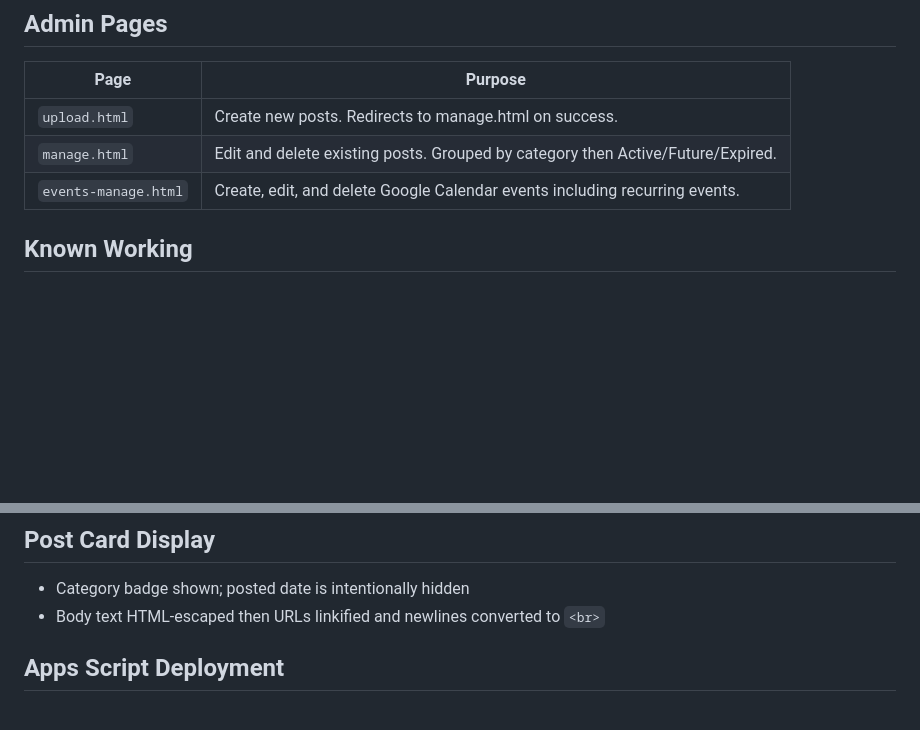
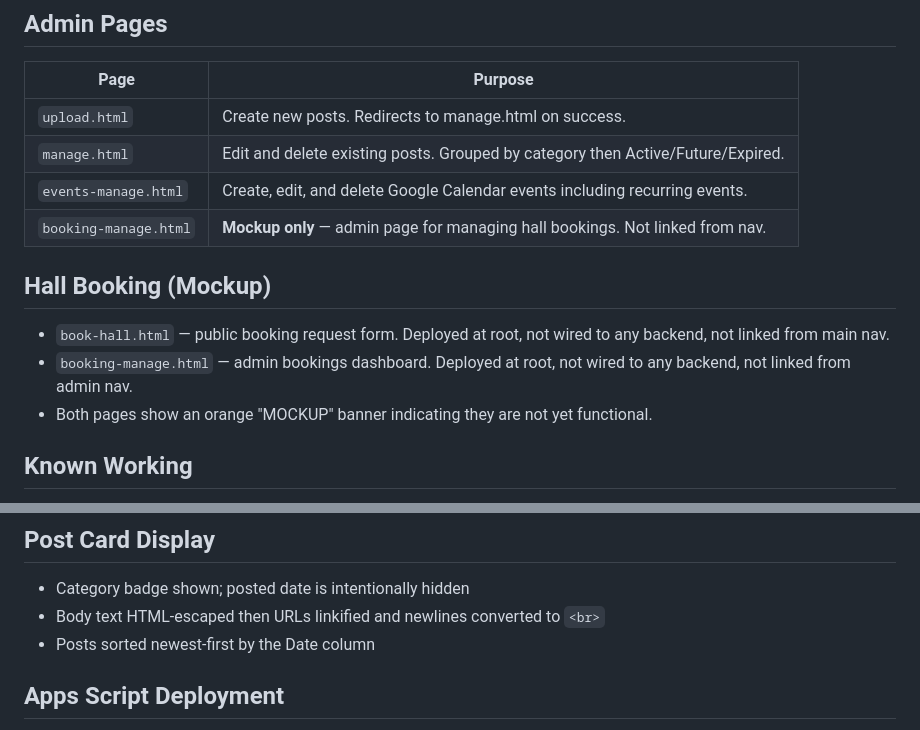
Before and after one commit to djmacneil/boisdale-station34, a Markdown page: CURRENT_STATE.md, 2 parts joined by grey strips. Drawn GitHub-style; blank space fills up the shorter version.

Commit message:
Update docs for 2026-06-04: booking mockup pages and post sort
Co-Authored-By: Claude Sonnet 4.6 <noreply@anthropic.com>

```diff
--- a/CURRENT_STATE.md
+++ b/CURRENT_STATE.md
@@ -84,6 +84,12 @@ Returns `{ status: 'ok', service: 'BS34 Endpoint v3' }` — used as a health che
 | `upload.html` | Create new posts. Redirects to manage.html on success. |
 | `manage.html` | Edit and delete existing posts. Grouped by category then Active/Future/Expired. |
 | `events-manage.html` | Create, edit, and delete Google Calendar events including recurring events. |
+| `booking-manage.html` | **Mockup only** — admin page for managing hall bookings. Not linked from nav. |
+
+## Hall Booking (Mockup)
+- `book-hall.html` — public booking request form. Deployed at root, not wired to any backend, not linked from main nav.
+- `booking-manage.html` — admin bookings dashboard. Deployed at root, not wired to any backend, not linked from admin nav.
+- Both pages show an orange "MOCKUP" banner indicating they are not yet functional.
 
 ## Known Working
 - Creating posts with text and image/PDF attachments via upload.html
@@ -101,6 +107,7 @@ Returns `{ status: 'ok', service: 'BS34 Endpoint v3' }` — used as a health che
 ## Post Card Display
 - Category badge shown; posted date is intentionally hidden
 - Body text HTML-escaped then URLs linkified and newlines converted to `<br>`
+- Posts sorted newest-first by the Date column
 
 ## Apps Script Deployment
 - **Active URL:** stored in `CONFIG.APPS_SCRIPT_URL` in js/config.js
```
Also changed, not shown: CHANGELOG.md (+9 -0 lines).
